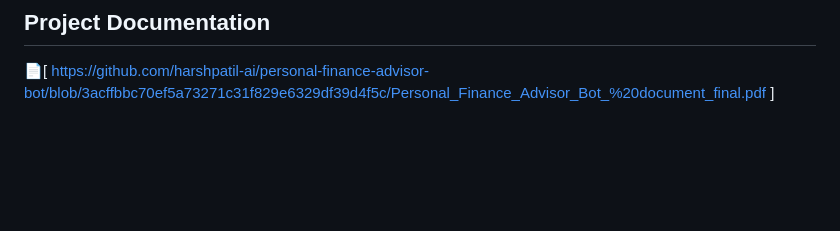
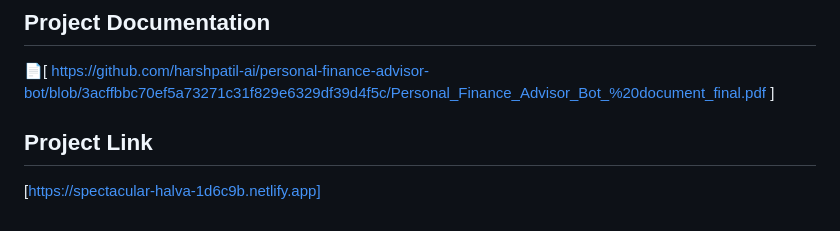
Before and after one commit to harshpatil-ai/personal-finance-advisor-bot, a Markdown page: README.md, the part around the change. Drawn GitHub-style; blank space fills up the shorter version.

```diff
--- a/README.md
+++ b/README.md
@@ -57,3 +57,6 @@ An AI-style personal finance assistant built with **Python, Flask, SQLite and Ja
 ## Project Documentation
 
 📄[ https://github.com/harshpatil-ai/personal-finance-advisor-bot/blob/3acffbbc70ef5a73271c31f829e6329df39d4f5c/Personal_Finance_Advisor_Bot_%20document_final.pdf ]
+
+## Project Link
+[https://spectacular-halva-1d6c9b.netlify.app]
```
